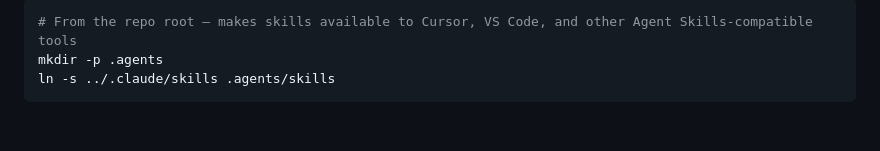
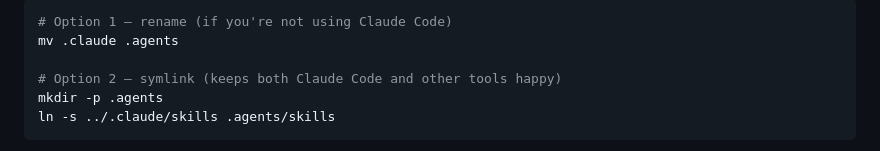
Before and after one commit to AgenticPW/AgenticPW, a Markdown page: README.md, the part around one of its changes. Rendered like a GitHub page; blank space fills up the shorter version.

````diff
--- a/README.md
+++ b/README.md
@@ -54,6 +53,9 @@ These skills follow the [Agent Skills open standard](https://agentskills.io), wh
 
 ```bash
-# From the repo root — makes skills available to Cursor, VS Code, and other Agent Skills-compatible tools
+# Option 1 — rename (if you're not using Claude Code)
+mv .claude .agents
+
+# Option 2 — symlink (keeps both Claude Code and other tools happy)
 mkdir -p .agents
 ln -s ../.claude/skills .agents/skills
 ```
````
Also changed, not shown: other parts of README.md (+16 -17 lines).
